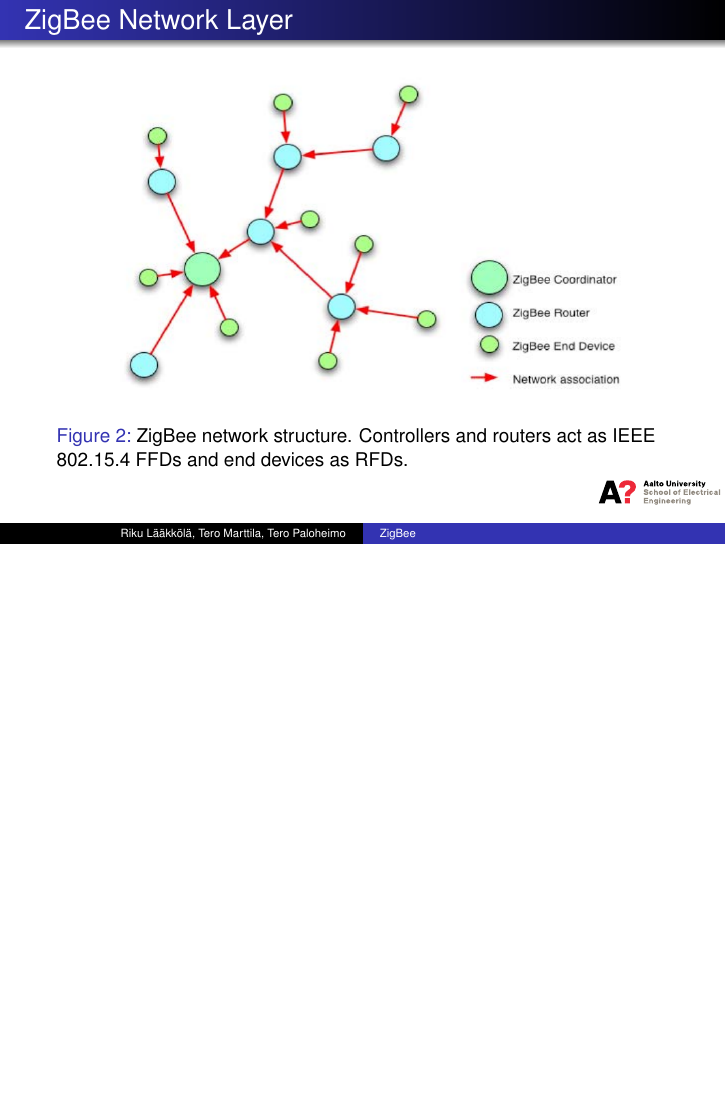
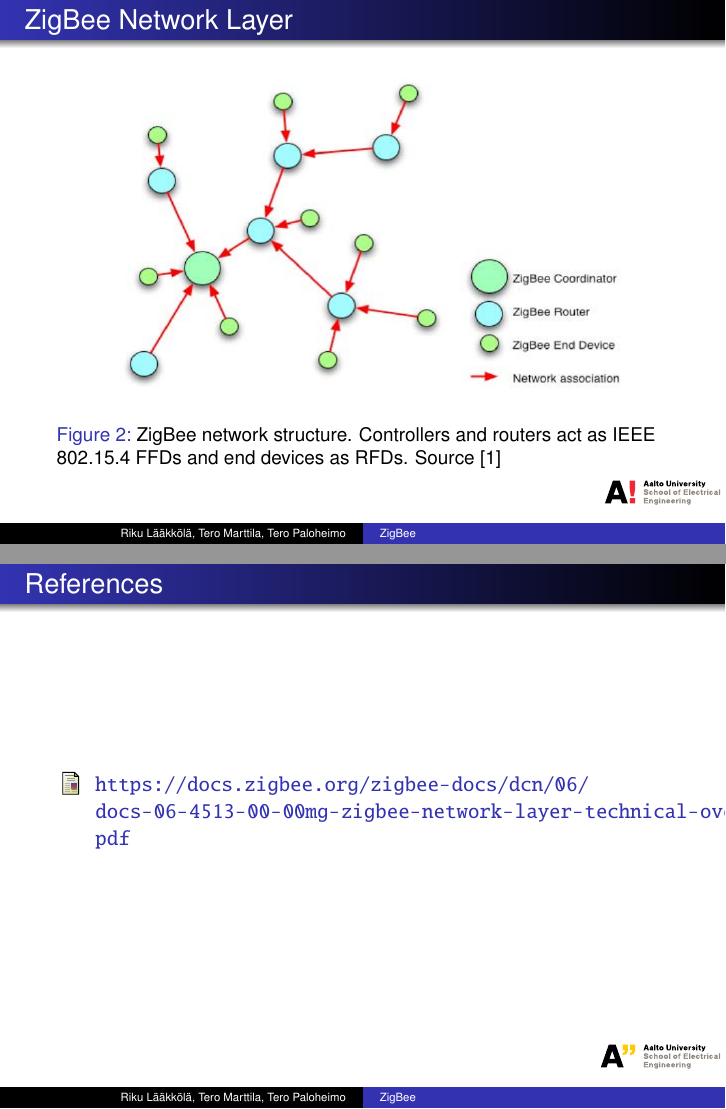
Before and after one commit to rlaakkol/s38-3159, LaTeX slides (groupwork/zigbee/slides.tex): page 8 of 11 before the commit and pages 8 and 12 of 12 after it, the two joined at a grey line, the shorter picture padded with empty space. Compiled offline with pdfLaTeX.

Commit message:
groupwork/zigbee: citation for network graph

```diff
--- a/groupwork/zigbee/slides.tex
+++ b/groupwork/zigbee/slides.tex
@@ -19,6 +19,7 @@
 \usepackage{graphicx}
 \usepackage[ELEC]{aaltologo}
 %\usepackage{animate}
+\usepackage{hyperref}
 
 \title[ZigBee]{Alternative Network Architectures: ZigBee}
 \author{Riku Lääkkölä \and Tero Marttila \and Tero Paloheimo}
@@ -117,7 +118,7 @@
 \begin{frame}{ZigBee Network Layer}
   \begin{figure}
   \includegraphics[width=\textwidth]{zbnetstructure.png}
-  \caption{ZigBee network structure. Controllers and routers act as IEEE 802.15.4 FFDs and end devices as RFDs.}
+  \caption{ZigBee network structure. Controllers and routers act as IEEE 802.15.4 FFDs and end devices as RFDs. Source \cite{zbslides}}
   \end{figure}
 \end{frame}
 
@@ -159,4 +160,11 @@
   \end{itemize}
 \end{frame}
 
+\begin{frame}{References}
+\begin{thebibliography}{9}
+\bibitem{zbslides}
+\url{https://docs.zigbee.org/zigbee-docs/dcn/06/docs-06-4513-00-00mg-zigbee-network-layer-technical-overview.pdf}
+\end{thebibliography}
+\end{frame}
+
 \end{document}
```
